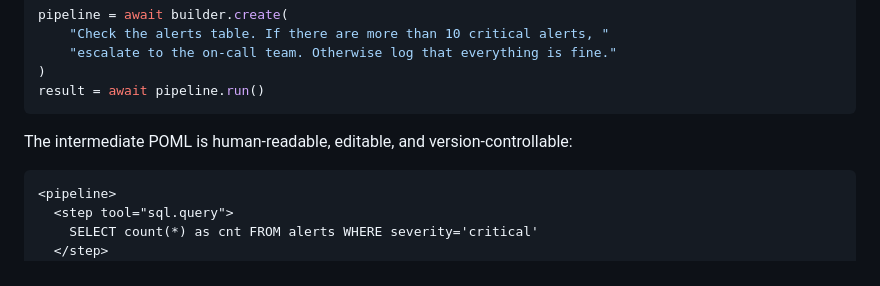
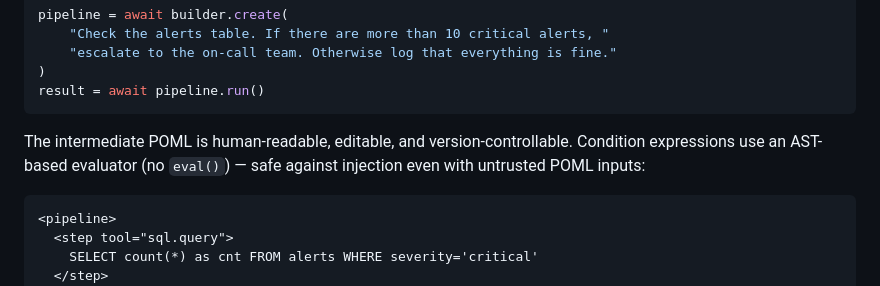
Before and after one commit to arunvenkatadri/clawboss, a Markdown page: README.md, the part around one of its changes. Drawn GitHub-style.

Commit message:
README: add test count badge, note POML expression safety
https://claude.ai/code/session_01MViihbvQBymARs9obttk5U

````diff
--- a/README.md
+++ b/README.md
@@ -252,7 +253,7 @@ pipeline = await builder.create(
 result = await pipeline.run()
 ```
 
-The intermediate POML is human-readable, editable, and version-controllable:
+The intermediate POML is human-readable, editable, and version-controllable. Condition expressions use an AST-based evaluator (no `eval()`) — safe against injection even with untrusted POML inputs:
 
 ```xml
 <pipeline>
````
Also changed, not shown: other parts of README.md (+1 -0 lines).
